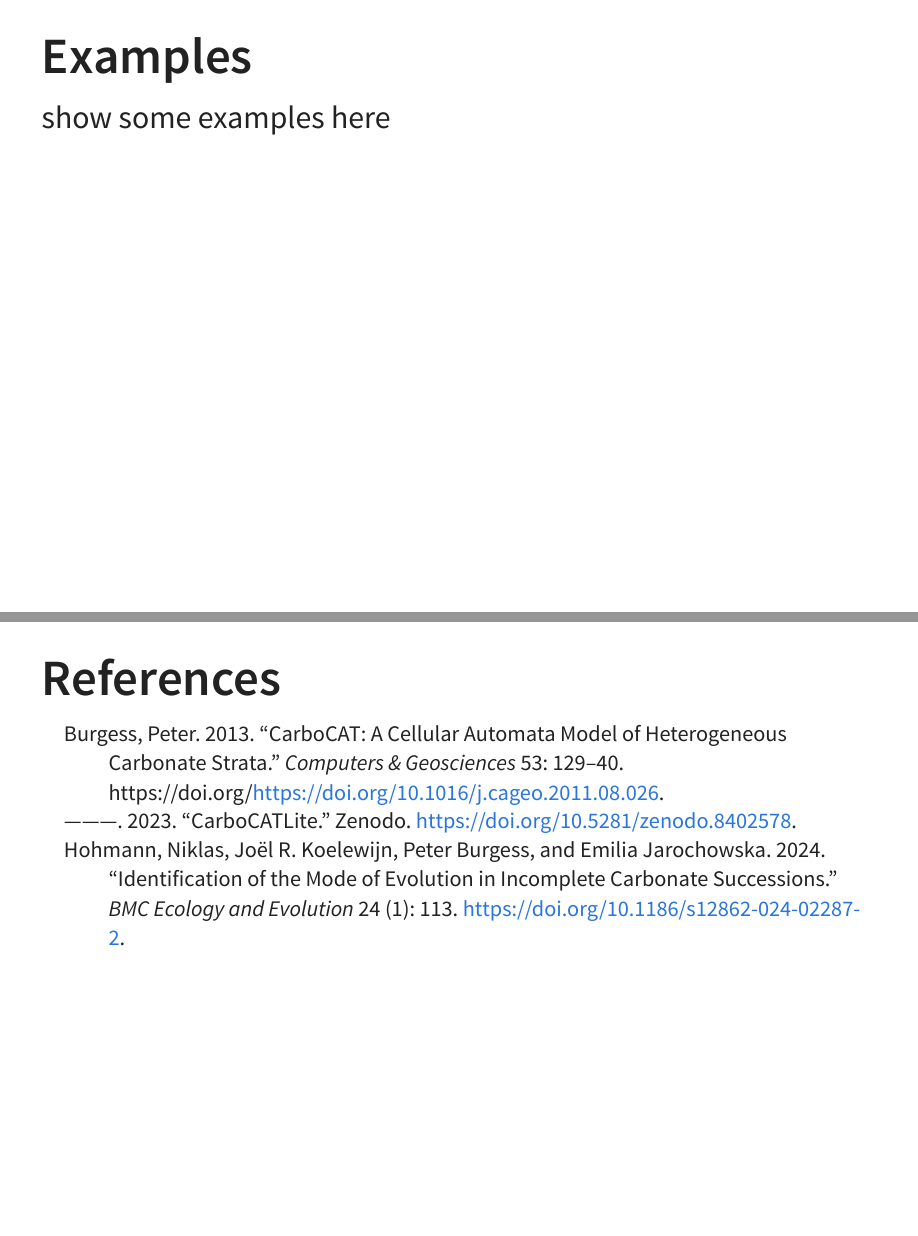
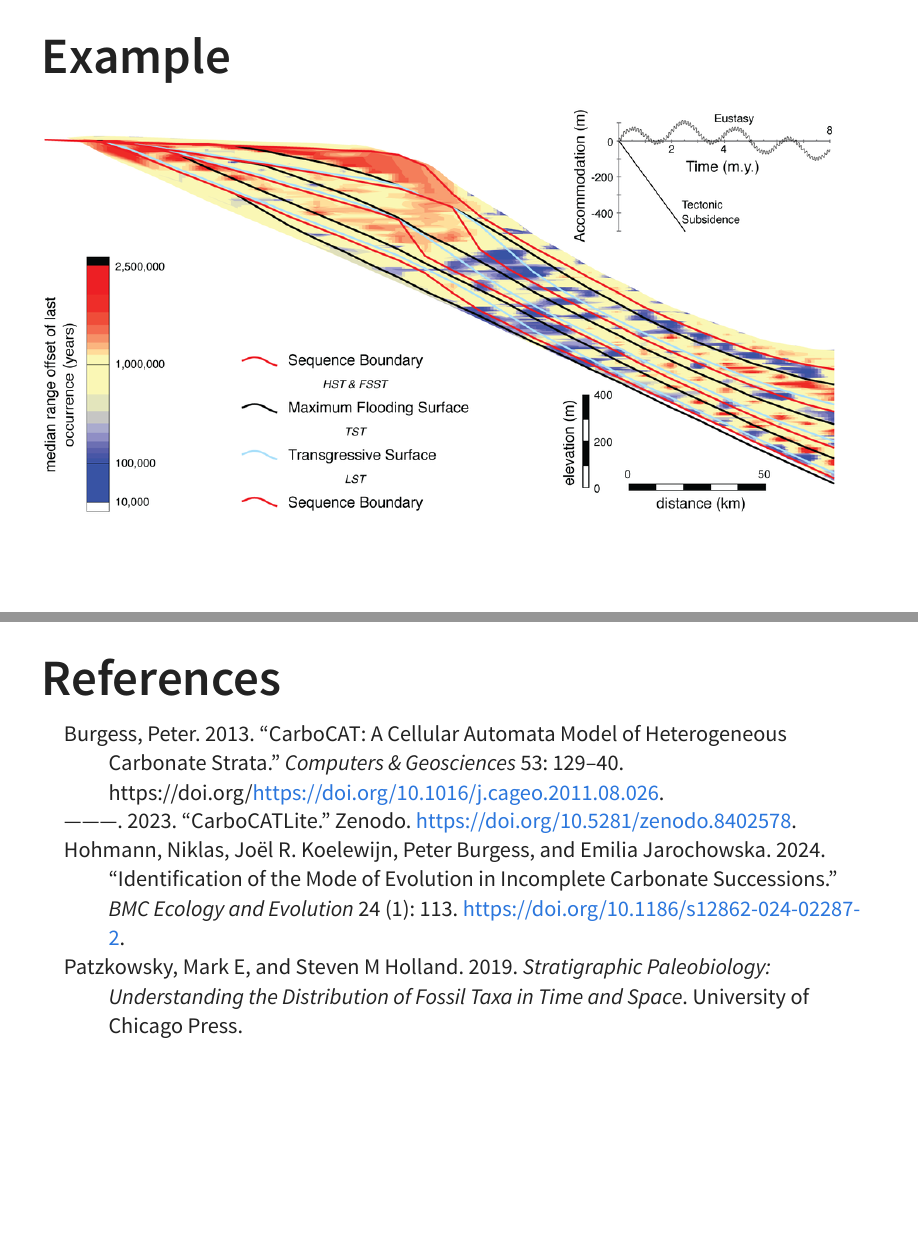
Before and after one commit to MindTheGap-ERC/StratPal_workshop_materials, a Quarto document (pres/StratPal_workshop_pres.qmd): pages 3 and 24 of 24, joined at a grey line. The pictures show the output file pres/StratPal_workshop_pres.html that the author committed with the source, opened offline.

Commit message:
add basin transect from StratPal book

```diff
--- a/pres/StratPal_workshop_pres.qmd
+++ b/pres/StratPal_workshop_pres.qmd
@@ -21,6 +21,5 @@ The fossil record is a joint expression of
 StratPal as interdisciplinary science
 :::
 
-## Examples
+## Example
 
-show some examples here
--- a/refs/refs.bib
+++ b/refs/refs.bib
@@ -43,3 +43,10 @@ abstract = {CarboCAT is a new numerical model of carbonate deposystems that uses
   doi          = {10.5281/zenodo.8402578},
   url          = {https://doi.org/10.5281/zenodo.8402578}
 }
+
+@book{patzkowsky2019stratigraphic,
+  title={Stratigraphic paleobiology: understanding the distribution of fossil taxa in time and space},
+  author={Patzkowsky, Mark E and Holland, Steven M},
+  year={2019},
+  publisher={University of Chicago Press}
+}
```
Also changed, not shown: README.md, figs/PatzkowskyHolland_5-4.png (added), pres/StratPal_workshop_pres.html, pres/StratPal_workshop_pres.qmd (5 more changed lines).
